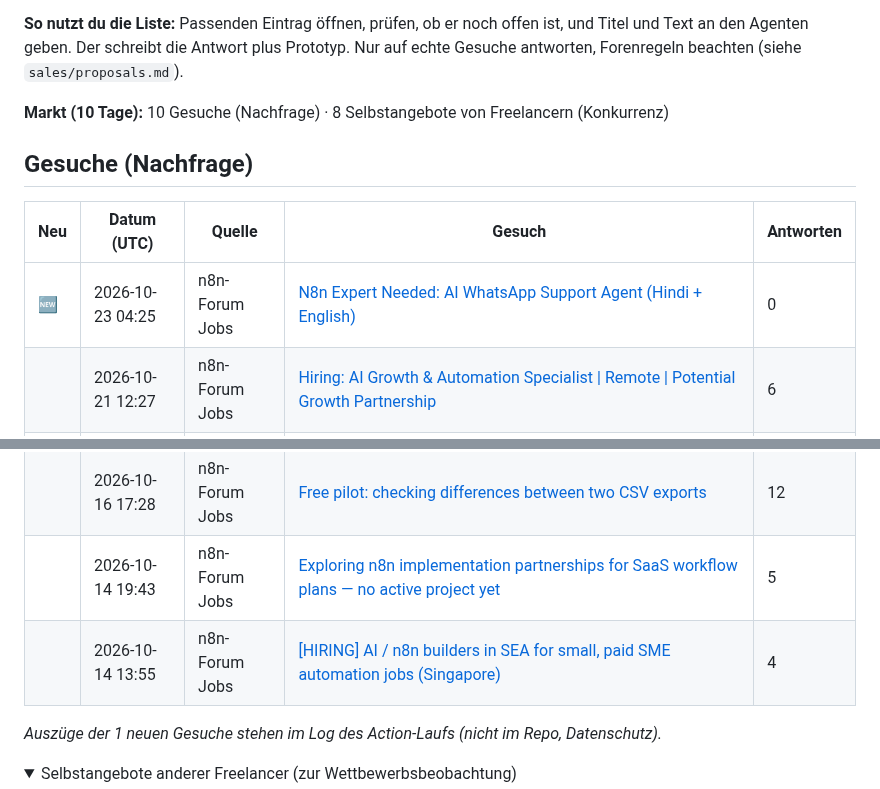
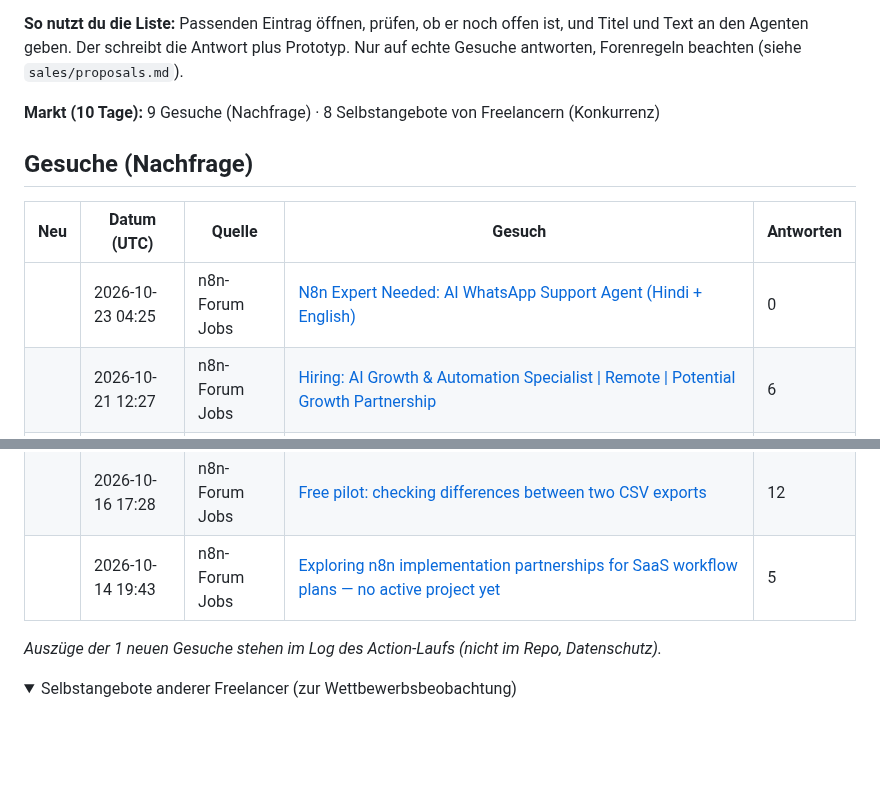
Before and after one commit to wsd-bartek/ai-test, a Markdown page: leads/radar.md, 2 parts joined by grey strips. Drawn GitHub-style; folded sections open; blank space fills up the shorter version.

Commit message:
chore: update lead radar

```diff
--- a/leads/radar.md
+++ b/leads/radar.md
@@ -4,13 +4,13 @@ Automatisch aktualisiert (GitHub Actions). Öffentliche Gesuche der letzten 10 T
 
 **So nutzt du die Liste:** Passenden Eintrag öffnen, prüfen, ob er noch offen ist, und Titel und Text an den Agenten geben. Der schreibt die Antwort plus Prototyp. Nur auf echte Gesuche antworten, Forenregeln beachten (siehe `sales/proposals.md`).
 
-**Markt (10 Tage):** 10 Gesuche (Nachfrage) · 8 Selbstangebote von Freelancern (Konkurrenz)
+**Markt (10 Tage):** 9 Gesuche (Nachfrage) · 8 Selbstangebote von Freelancern (Konkurrenz)
 
 ## Gesuche (Nachfrage)
 
 | Neu | Datum (UTC) | Quelle | Gesuch | Antworten |
 |---|---|---|---|---|
-| 🆕  | 2026-10-23 04:25 | n8n-Forum Jobs | [N8n Expert Needed: AI WhatsApp Support Agent (Hindi + English)](https://community.n8n.io/t/n8n-expert-needed-ai-whatsapp-support-agent-hindi-english/323862) | 0 |
+|  | 2026-10-23 04:25 | n8n-Forum Jobs | [N8n Expert Needed: AI WhatsApp Support Agent (Hindi + English)](https://community.n8n.io/t/n8n-expert-needed-ai-whatsapp-support-agent-hindi-english/323862) | 0 |
 |  | 2026-10-21 12:27 | n8n-Forum Jobs | [Hiring: AI Growth & Automation Specialist \| Remote \| Potential Growth Partnership](https://community.n8n.io/t/hiring-ai-growth-automation-specialist-remote-potential-growth-partnership/323364) | 6 |
 |  | 2026-10-19 02:44 | n8n-Forum Jobs | [Stop calling it "workflow automation." That's what someone does in an afternoon with three Zapier nodes and a prayer. I design systems.](https://community.n8n.io/t/stop-calling-it-workflow-automation-thats-what-someone-does-in-an-afternoon-with-three-zapier-nodes-and-a-prayer-i-design-systems/322645) | 0 |
 |  | 2026-10-18 22:16 | n8n-Forum Jobs | [*Título en español:* Necesito Setup Completo en n8n: Drive a 100 Cuentas Automático - Yo No Sé Nada, Necesito Todo Listo](https://community.n8n.io/t/titulo-en-espanol-necesito-setup-completo-en-n8n-drive-a-100-cuentas-automatico-yo-no-se-nada-necesito-todo-listo/322466) | 0 |
@@ -19,7 +19,6 @@ Automatisch aktualisiert (GitHub Actions). Öffentliche Gesuche der letzten 10 T
 |  | 2026-10-16 20:38 | n8n-Forum Jobs | [N8n + MirrorFly Developer for Video Conferencing Automation](https://community.n8n.io/t/n8n-mirrorfly-developer-for-video-conferencing-automation/322016) | 7 |
 |  | 2026-10-16 17:28 | n8n-Forum Jobs | [Free pilot: checking differences between two CSV exports](https://community.n8n.io/t/free-pilot-checking-differences-between-two-csv-exports/321881) | 12 |
 |  | 2026-10-14 19:43 | n8n-Forum Jobs | [Exploring n8n implementation partnerships for SaaS workflow plans — no active project yet](https://community.n8n.io/t/exploring-n8n-implementation-partnerships-for-saas-workflow-plans-no-active-project-yet/321496) | 5 |
-|  | 2026-10-14 13:55 | n8n-Forum Jobs | [\[HIRING\] AI / n8n builders in SEA for small, paid SME automation jobs (Singapore)](https://community.n8n.io/t/hiring-ai-n8n-builders-in-sea-for-small-paid-sme-automation-jobs-singapore/321311) | 4 |
 
 
 _Auszüge der 1 neuen Gesuche stehen im Log des Action-Laufs (nicht im Repo, Datenschutz)._
```
Also changed, not shown: other parts of leads/radar.md (+1 -1 lines).
